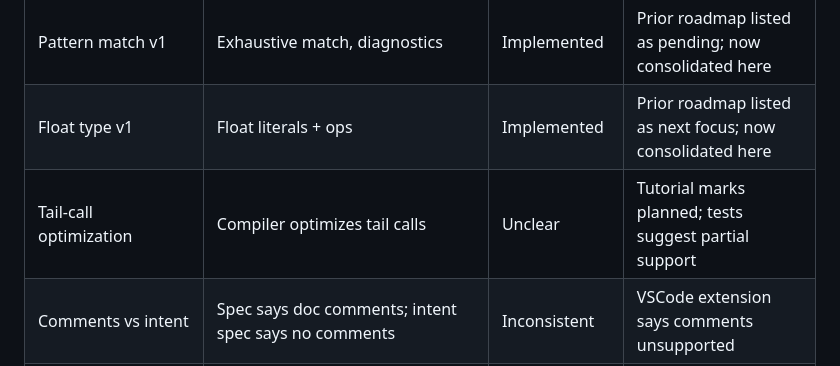
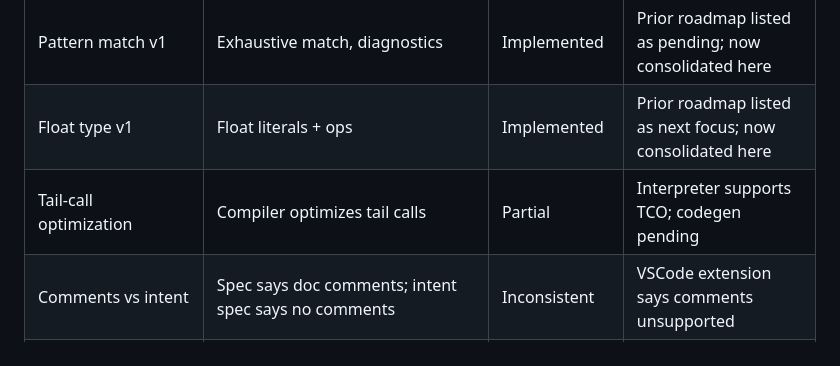
Before and after one commit to cybercat37/lume, a Markdown page: roadmap.md, the part around the change. Rendered like a GitHub page.

Commit message:
Clarify tail-call optimization status

```diff
--- a/roadmap.md
+++ b/roadmap.md
@@ -36,7 +36,7 @@ Runtime + tooling:
 | --- | --- | --- | --- |
 | Pattern match v1 | Exhaustive match, diagnostics | Implemented | Prior roadmap listed as pending; now consolidated here |
 | Float type v1 | Float literals + ops | Implemented | Prior roadmap listed as next focus; now consolidated here |
-| Tail-call optimization | Compiler optimizes tail calls | Unclear | Tutorial marks planned; tests suggest partial support |
+| Tail-call optimization | Compiler optimizes tail calls | Partial | Interpreter supports TCO; codegen pending |
 | Comments vs intent | Spec says doc comments; intent spec says no comments | Inconsistent | VSCode extension says comments unsupported |
 | Result/Option + ? | Explicit error types + propagation | Not implemented | Spec and tutorial list planned |
 | Collections + iterators | List/Map + combinators | Not implemented | Spec + proposal exist |
```
